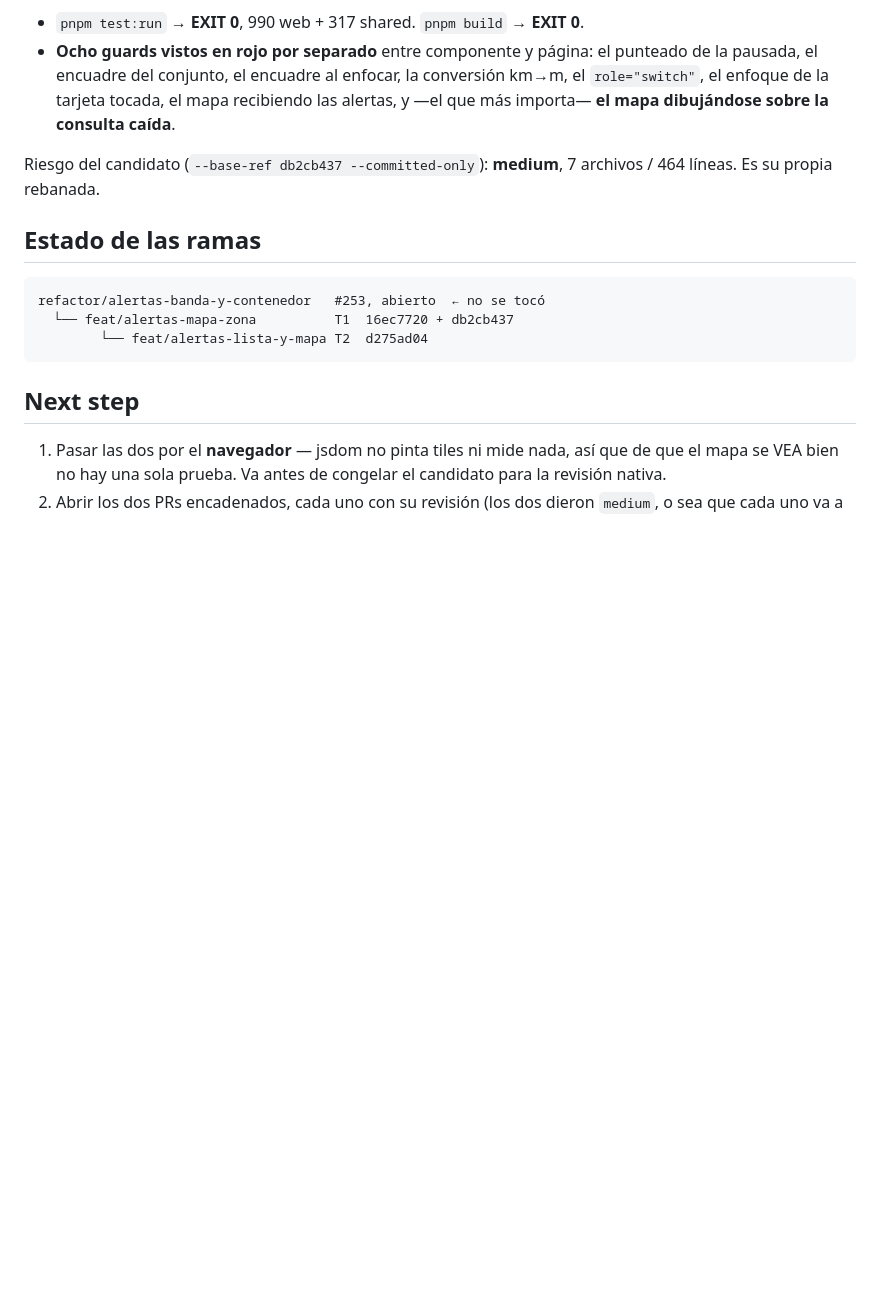
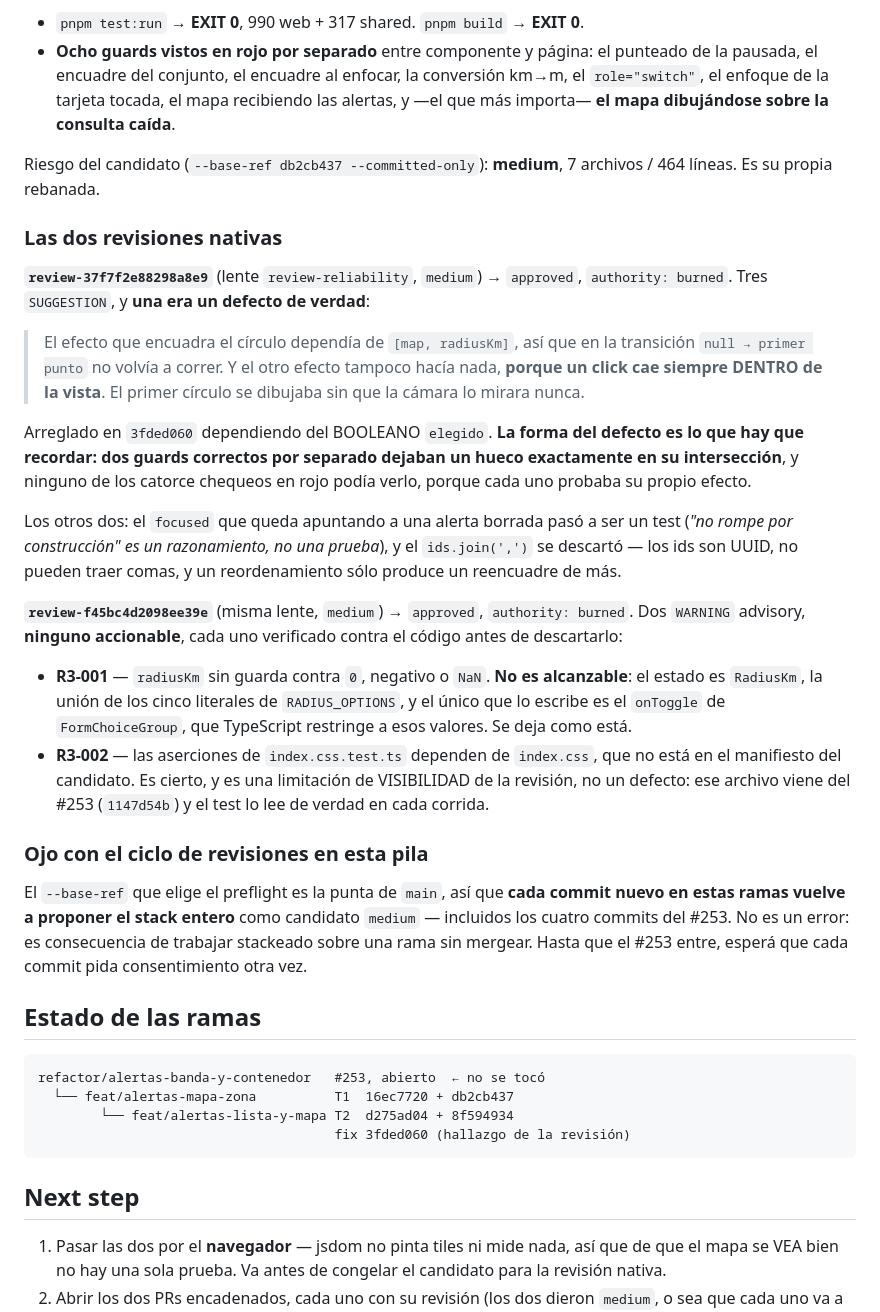
Before and after one commit to Goncar29/searchpet, a Markdown page: odd/tasks/alertas-mapa-de-zona.md, the part around the change. GitHub-like rendering; blank space fills up the shorter version.

Commit message:
docs(odd): las dos revisiones nativas, sus hallazgos y por que se descartaron dos

````diff
--- a/odd/tasks/alertas-mapa-de-zona.md
+++ b/odd/tasks/alertas-mapa-de-zona.md
@@ -154,12 +154,54 @@ Evidencia observada:
 Riesgo del candidato (`--base-ref db2cb437 --committed-only`): **medium**, 7
 archivos / 464 líneas. Es su propia rebanada.
 
+### Las dos revisiones nativas
+
+**`review-37f7f2e88298a8e9`** (lente `review-reliability`, `medium`) → `approved`,
+`authority: burned`. Tres `SUGGESTION`, y **una era un defecto de verdad**:
+
+> El efecto que encuadra el círculo dependía de `[map, radiusKm]`, así que en la
+> transición `null → primer punto` no volvía a correr. Y el otro efecto tampoco
+> hacía nada, **porque un click cae siempre DENTRO de la vista**. El primer
+> círculo se dibujaba sin que la cámara lo mirara nunca.
+
+Arreglado en `3fded060` dependiendo del BOOLEANO `elegido`. **La forma del
+defecto es lo que hay que recordar: dos guards correctos por separado dejaban
+un hueco exactamente en su intersección**, y ninguno de los catorce chequeos en
+rojo podía verlo, porque cada uno probaba su propio efecto.
+
+Los otros dos: el `focused` que queda apuntando a una alerta borrada pasó a ser
+un test (*"no rompe por construcción" es un razonamiento, no una prueba*), y el
+`ids.join(',')` se descartó — los ids son UUID, no pueden traer comas, y un
+reordenamiento sólo produce un reencuadre de más.
+
+**`review-f45bc4d2098ee39e`** (misma lente, `medium`) → `approved`,
+`authority: burned`. Dos `WARNING` advisory, **ninguno accionable**, cada uno
+verificado contra el código antes de descartarlo:
+
+- **R3-001** — `radiusKm` sin guarda contra `0`, negativo o `NaN`. **No es
+  alcanzable**: el estado es `RadiusKm`, la unión de los cinco literales de
+  `RADIUS_OPTIONS`, y el único que lo escribe es el `onToggle` de
+  `FormChoiceGroup`, que TypeScript restringe a esos valores. Se deja como está.
+- **R3-002** — las aserciones de `index.css.test.ts` dependen de `index.css`,
+  que no está en el manifiesto del candidato. Es cierto, y es una limitación de
+  VISIBILIDAD de la revisión, no un defecto: ese archivo viene del #253
+  (`1147d54b`) y el test lo lee de verdad en cada corrida.
+
+### Ojo con el ciclo de revisiones en esta pila
+
+El `--base-ref` que elige el preflight es la punta de `main`, así que **cada
+commit nuevo en estas ramas vuelve a proponer el stack entero** como candidato
+`medium` — incluidos los cuatro commits del #253. No es un error: es
+consecuencia de trabajar stackeado sobre una rama sin mergear. Hasta que el
+#253 entre, esperá que cada commit pida consentimiento otra vez.
+
 ## Estado de las ramas
 
 ```
 refactor/alertas-banda-y-contenedor   #253, abierto  ← no se tocó
   └── feat/alertas-mapa-zona          T1  16ec7720 + db2cb437
-        └── feat/alertas-lista-y-mapa T2  d275ad04
+        └── feat/alertas-lista-y-mapa T2  d275ad04 + 8f594934
+                                      fix 3fded060 (hallazgo de la revisión)
 ```
 
 ## Next step
````
